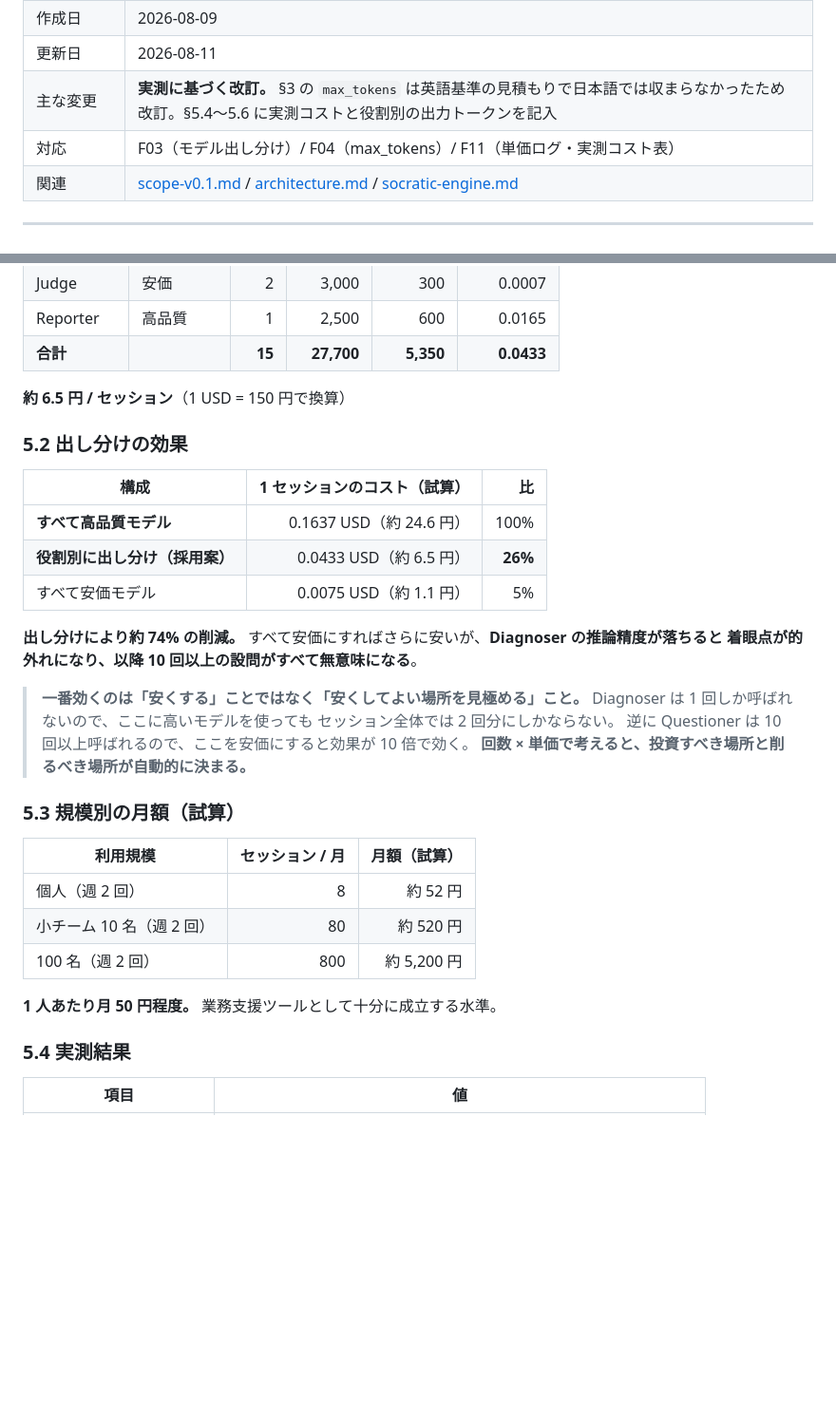
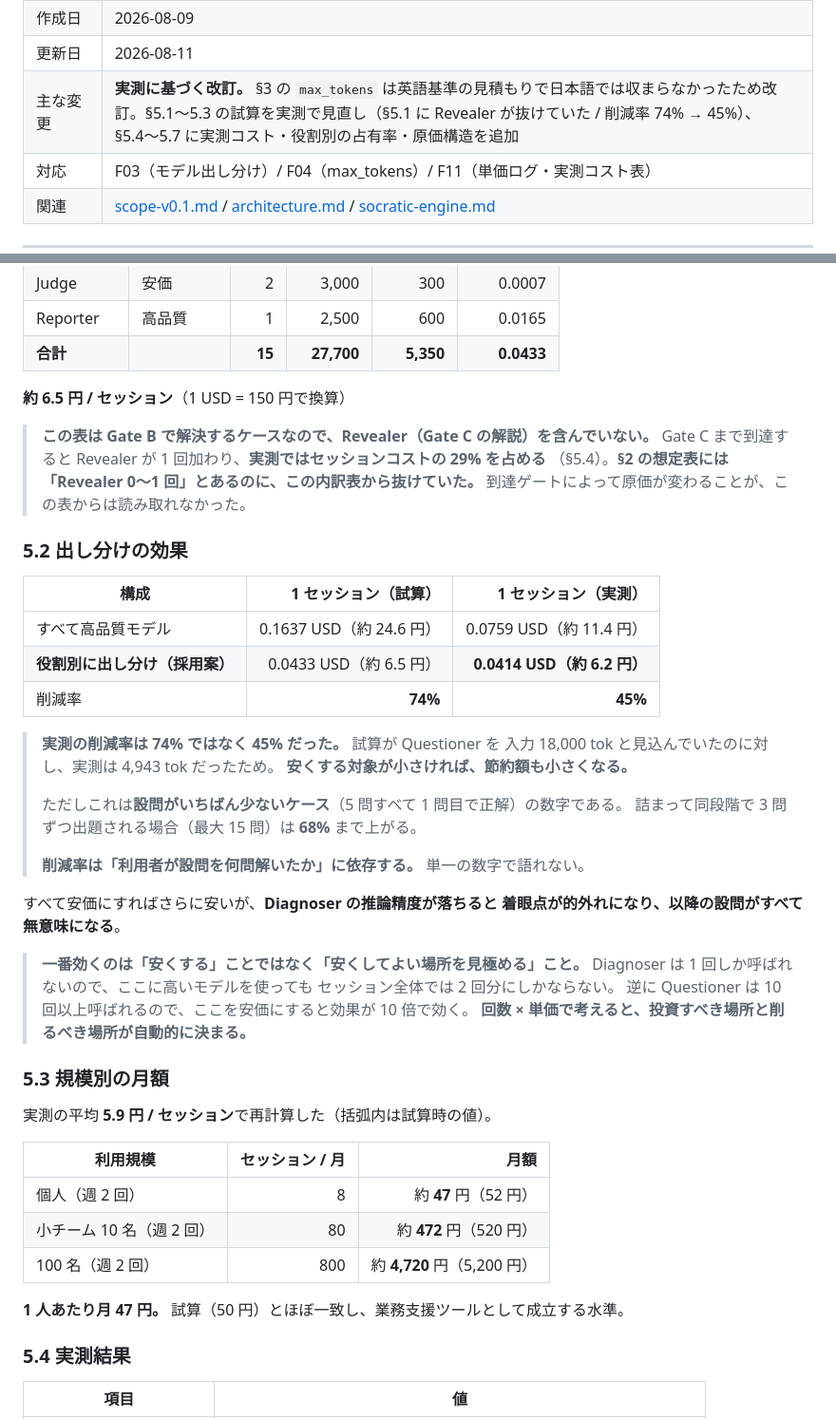
Before and after one commit to junichikatsu/SocraMetry, a Markdown page: docs/cost-model.md, 2 parts joined by grey strips. Shown at 95% size. Rendered like a GitHub page; blank space fills up the shorter version.

```diff
--- a/docs/cost-model.md
+++ b/docs/cost-model.md
@@ -5,7 +5,7 @@
 | ドキュメント版数 | v0.2 |
 | 作成日 | 2026-08-09 |
 | 更新日 | 2026-08-11 |
-| 主な変更 | **実測に基づく改訂。** §3 の `max_tokens` は英語基準の見積もりで日本語では収まらなかったため改訂。§5.4〜5.6 に実測コストと役割別の出力トークンを記入 |
+| 主な変更 | **実測に基づく改訂。** §3 の `max_tokens` は英語基準の見積もりで日本語では収まらなかったため改訂。§5.1〜5.3 の試算を実測で見直し（§5.1 に Revealer が抜けていた / 削減率 74% → 45%）、§5.4〜5.7 に実測コスト・役割別の占有率・原価構造を追加 |
 | 対応 | F03（モデル出し分け）/ F04（max_tokens）/ F11（単価ログ・実測コスト表） |
 | 関連 | [scope-v0.1.md](scope-v0.1.md) / [architecture.md](architecture.md) / [socratic-engine.md](socratic-engine.md) |
 
@@ -200,17 +200,30 @@ export function estimateCost(model: string, promptTokens: number, completionToke
 
 **約 6.5 円 / セッション**（1 USD = 150 円で換算）
 
+> **この表は Gate B で解決するケースなので、Revealer（Gate C の解説）を含んでいない。**
+> Gate C まで到達すると Revealer が 1 回加わり、**実測ではセッションコストの 29% を占める**
+> （§5.4）。**§2 の想定表には「Revealer 0〜1 回」とあるのに、この内訳表から抜けていた。**
+> 到達ゲートによって原価が変わることが、この表からは読み取れなかった。
+
 ### 5.2 出し分けの効果
 
-| 構成 | 1 セッションのコスト（試算） | 比 |
+| 構成 | 1 セッション（試算） | 1 セッション（**実測**） |
 |---|---:|---:|
-| **すべて高品質モデル** | 0.1637 USD（約 24.6 円） | 100% |
-| **役割別に出し分け（採用案）** | 0.0433 USD（約 6.5 円） | **26%** |
-| すべて安価モデル | 0.0075 USD（約 1.1 円） | 5% |
+| すべて高品質モデル | 0.1637 USD（約 24.6 円） | 0.0759 USD（約 11.4 円） |
+| **役割別に出し分け（採用案）** | 0.0433 USD（約 6.5 円） | **0.0414 USD（約 6.2 円）** |
+| 削減率 | **74%** | **45%** |
 
-**出し分けにより約 74% の削減。**
+> **実測の削減率は 74% ではなく 45% だった。** 試算が Questioner を
+> 入力 18,000 tok と見込んでいたのに対し、実測は 4,943 tok だったため。
+> **安くする対象が小さければ、節約額も小さくなる。**
+>
+> ただしこれは**設問がいちばん少ないケース**（5 問すべて 1 問目で正解）の数字である。
+> 詰まって同段階で 3 問ずつ出題される場合（最大 15 問）は **68%** まで上がる。
+>
+> **削減率は「利用者が設問を何問解いたか」に依存する。** 単一の数字で語れない。
+
 すべて安価にすればさらに安いが、**Diagnoser の推論精度が落ちると
-着眼点が的外れになり、以降 10 回以上の設問がすべて無意味になる**。
+着眼点が的外れになり、以降の設問がすべて無意味になる**。
 
 > **一番効くのは「安くする」ことではなく「安くしてよい場所を見極める」こと。**
 > Diagnoser は 1 回しか呼ばれないので、ここに高いモデルを使っても
@@ -218,15 +231,17 @@ export function estimateCost(model: string, promptTokens: number, completionToke
 > 逆に Questioner は 10 回以上呼ばれるので、ここを安価にすると効果が 10 倍で効く。
 > **回数 × 単価で考えると、投資すべき場所と削るべき場所が自動的に決まる。**
 
-### 5.3 規模別の月額（試算）
+### 5.3 規模別の月額
 
-| 利用規模 | セッション / 月 | 月額（試算） |
+実測の平均 **5.9 円 / セッション**で再計算した（括弧内は試算時の値）。
+
+| 利用規模 | セッション / 月 | 月額 |
 |---|---:|---:|
-| 個人（週 2 回） | 8 | 約 52 円 |
-| 小チーム 10 名（週 2 回） | 80 | 約 520 円 |
-| 100 名（週 2 回） | 800 | 約 5,200 円 |
+| 個人（週 2 回） | 8 | 約 **47** 円（52 円） |
+| 小チーム 10 名（週 2 回） | 80 | 約 **472** 円（520 円） |
+| 100 名（週 2 回） | 800 | 約 **4,720** 円（5,200 円） |
 
-**1 人あたり月 50 円程度。** 業務支援ツールとして十分に成立する水準。
+**1 人あたり月 47 円。** 試算（50 円）とほぼ一致し、業務支援ツールとして成立する水準。
 
 ### 5.4 実測結果
 
```
Also changed, not shown: other parts of docs/cost-model.md (+49 -1 lines), docs/requirements.md (+1 -1 lines).
